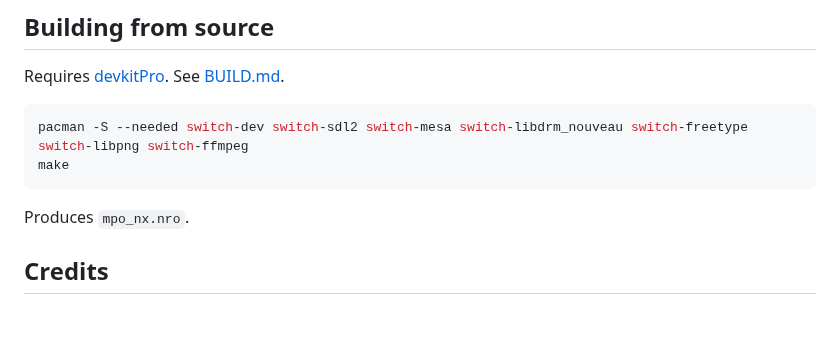
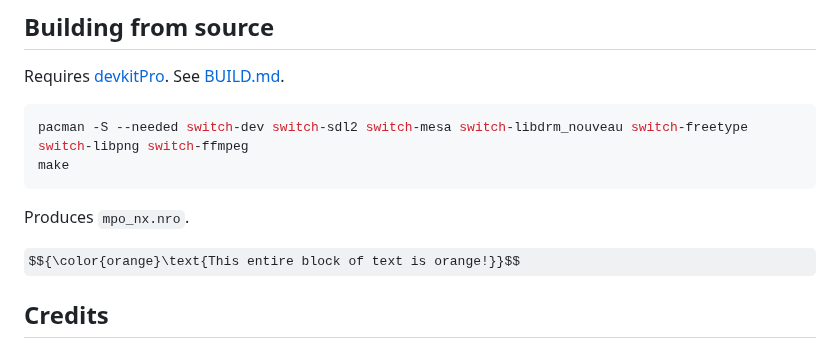
Before and after one commit to bshurikan/mpo_nx, a Markdown page: README.md, the part around the change. Rendered like a GitHub page; folded sections open; some formulas as TeX source; blank space fills up the shorter version.

```diff
--- a/README.md
+++ b/README.md
@@ -135,6 +135,9 @@ make
 
 Produces `mpo_nx.nro`.
 
+$${\color{orange}\text{This entire block of text is orange!}}$$
+
+
 ## Credits
 
 - Wrapper based on the Android GameMaker loader pattern (How Many Dudes / fgsfds, Andy Nguyen).
```
